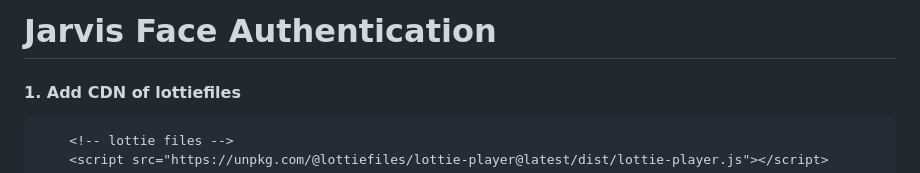
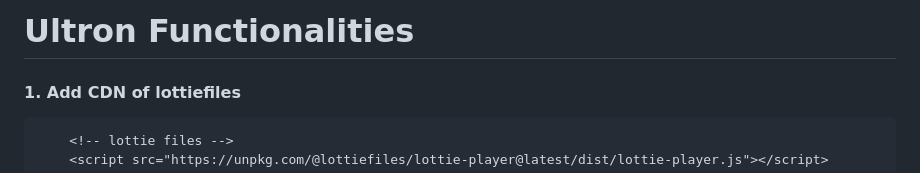
Before and after one commit to KedarMahadik/Ultron-Smart-Automation-System, a Markdown page: README.md, the part around the change. GitHub-like rendering.

````diff
--- a/README.md
+++ b/README.md
@@ -1,5 +1,6 @@
 
-# Jarvis Face Authentication
+# Ultron Functionalities
+
 
 #### 1. Add CDN of lottiefiles
 ```
````
